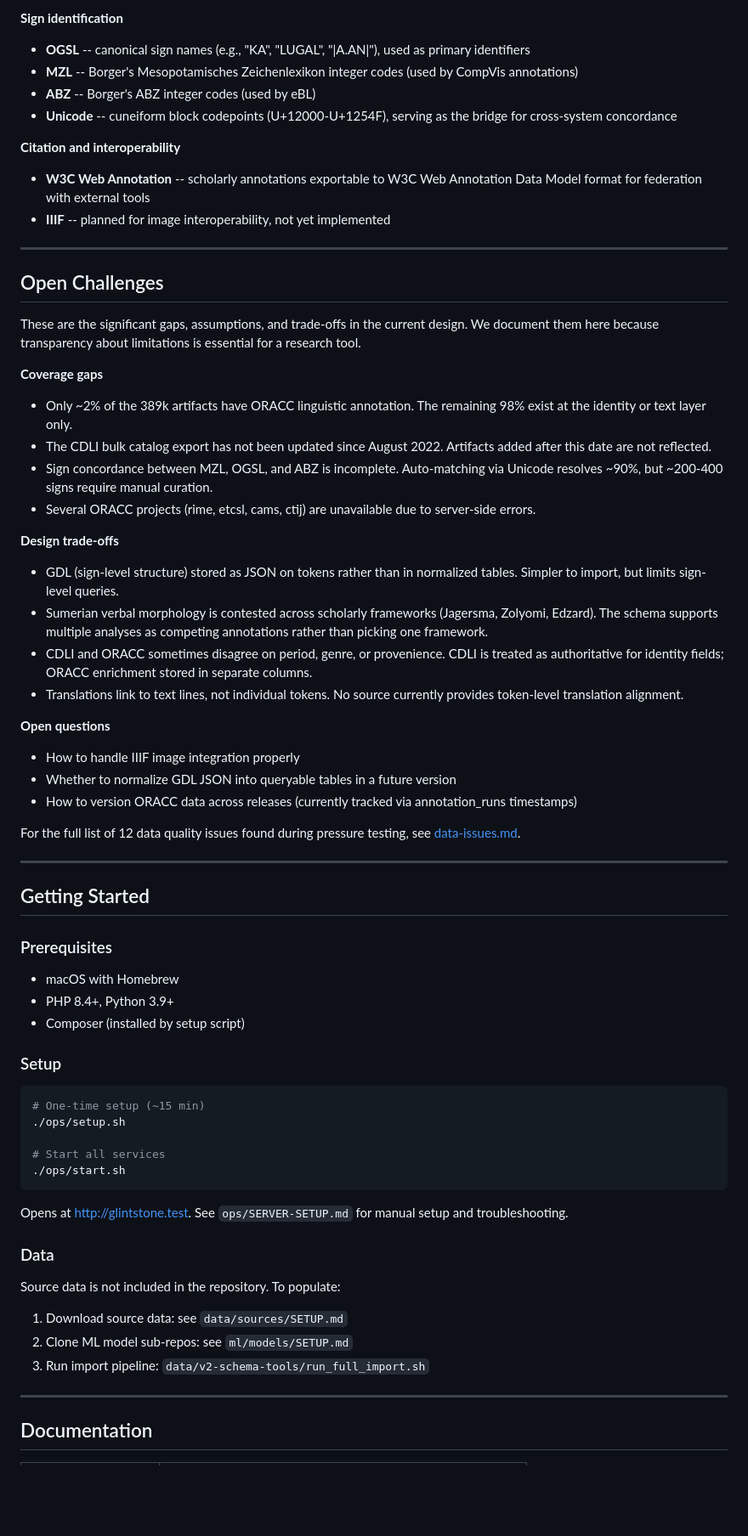
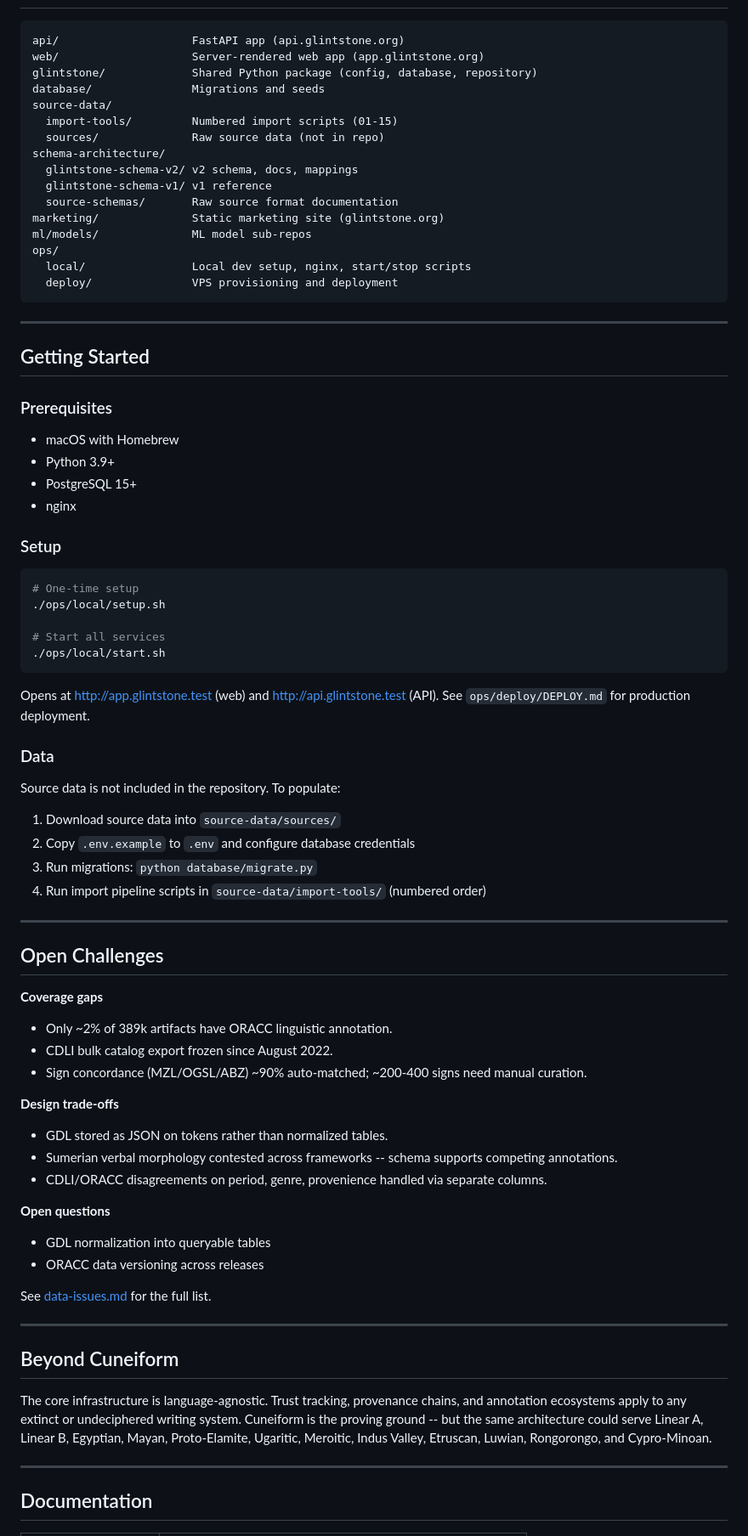
Before and after one commit to wittkensis/glintstone, a Markdown page: README.md, the part around one of its changes. Shown at 85% size. Drawn GitHub-style; blank space fills up the shorter version.

````diff
--- a/README.md
+++ b/README.md
@@ -114,37 +120,21 @@ Glintstone works with several identification, annotation, and interchange format
-**Sign identification**
-- **OGSL** -- canonical sign names (e.g., "KA", "LUGAL", "|A.AN|"), used as primary identifiers
-- **MZL** -- Borger's Mesopotamisches Zeichenlexikon integer codes (used by CompVis annotations)
-- **ABZ** -- Borger's ABZ integer codes (used by eBL)
-- **Unicode** -- cuneiform block codepoints (U+12000-U+1254F), serving as the bridge for cross-system concordance
-
-**Citation and interoperability**
-- **W3C Web Annotation** -- scholarly annotations exportable to W3C Web Annotation Data Model format for federation with external tools
-- **IIIF** -- planned for image interoperability, not yet implemented
-
----
-
-## Open Challenges
-
-These are the significant gaps, assumptions, and trade-offs in the current design. We document them here because transparency about limitations is essential for a research tool.
-
-**Coverage gaps**
-- Only ~2% of the 389k artifacts have ORACC linguistic annotation. The remaining 98% exist at the identity or text layer only.
-- The CDLI bulk catalog export has not been updated since August 2022. Artifacts added after this date are not reflected.
-- Sign concordance between MZL, OGSL, and ABZ is incomplete. Auto-matching via Unicode resolves ~90%, but ~200-400 signs require manual curation.
-- Several ORACC projects (rime, etcsl, cams, ctij) are unavailable due to server-side errors.
-
-**Design trade-offs**
-- GDL (sign-level structure) stored as JSON on tokens rather than in normalized tables. Simpler to import, but limits sign-level queries.
-- Sumerian verbal morphology is contested across scholarly frameworks (Jagersma, Zolyomi, Edzard). The schema supports multiple analyses as competing annotations rather than picking one framework.
-- CDLI and ORACC sometimes disagree on period, genre, or provenience. CDLI is treated as authoritative for identity fields; ORACC enrichment stored in separate columns.
-- Translations link to text lines, not individual tokens. No source currently provides token-level translation alignment.
-
-**Open questions**
-- How to handle IIIF image integration properly
-- Whether to normalize GDL JSON into queryable tables in a future version
-- How to version ORACC data across releases (currently tracked via annotation_runs timestamps)
-
-For the full list of 12 data quality issues found during pressure testing, see [data-issues.md](schema-architecture/glintstone-schema-v2/data-issues.md).
+```
+api/                    FastAPI app (api.glintstone.org)
+web/                    Server-rendered web app (app.glintstone.org)
+glintstone/             Shared Python package (config, database, repository)
+database/               Migrations and seeds
+source-data/
+  import-tools/         Numbered import scripts (01-15)
+  sources/              Raw source data (not in repo)
+schema-architecture/
+  glintstone-schema-v2/ v2 schema, docs, mappings
+  glintstone-schema-v1/ v1 reference
+  source-schemas/       Raw source format documentation
+marketing/              Static marketing site (glintstone.org)
+ml/models/              ML model sub-repos
+ops/
+  local/                Local dev setup, nginx, start/stop scripts
+  deploy/               VPS provisioning and deployment
+```
 
 ---
 
@@ -153,28 +143,56 @@ For the full list of 12 data quality issues found during pressure testing, see [
 ### Prerequisites
 
 - macOS with Homebrew
-- PHP 8.4+, Python 3.9+
-- Composer (installed by setup script)
+- Python 3.9+
+- PostgreSQL 15+
+- nginx
 
 ### Setup
 
 ```bash
-# One-time setup (~15 min)
-./ops/setup.sh
+# One-time setup
+./ops/local/setup.sh
 
 # Start all services
-./ops/start.sh
+./ops/local/start.sh
 ```
 
-Opens at http://glintstone.test. See `ops/SERVER-SETUP.md` for manual setup and troubleshooting.
+Opens at http://app.glintstone.test (web) and http://api.glintstone.test (API). See `ops/deploy/DEPLOY.md` for production deployment.
 
 ### Data
 
 Source data is not included in the repository. To populate:
 
-1. Download source data: see `data/sources/SETUP.md`
-2. Clone ML model sub-repos: see `ml/models/SETUP.md`
-3. Run import pipeline: `data/v2-schema-tools/run_full_import.sh`
+1. Download source data into `source-data/sources/`
+2. Copy `.env.example` to `.env` and configure database credentials
+3. Run migrations: `python database/migrate.py`
+4. Run import pipeline scripts in `source-data/import-tools/` (numbered order)
+
+---
+
+## Open Challenges
+
+**Coverage gaps**
+- Only ~2% of 389k artifacts have ORACC linguistic annotation.
+- CDLI bulk catalog export frozen since August 2022.
+- Sign concordance (MZL/OGSL/ABZ) ~90% auto-matched; ~200-400 signs need manual curation.
+
+**Design trade-offs**
+- GDL stored as JSON on tokens rather than normalized tables.
+- Sumerian verbal morphology contested across frameworks -- schema supports competing annotations.
+- CDLI/ORACC disagreements on period, genre, provenience handled via separate columns.
+
+**Open questions**
+- GDL normalization into queryable tables
+- ORACC data versioning across releases
+
+See [data-issues.md](schema-architecture/glintstone-schema-v2/data-issues.md) for the full list.
+
+---
+
+## Beyond Cuneiform
+
+The core infrastructure is language-agnostic. Trust tracking, provenance chains, and annotation ecosystems apply to any extinct or undeciphered writing system. Cuneiform is the proving ground -- but the same architecture could serve Linear A, Linear B, Egyptian, Mayan, Proto-Elamite, Ugaritic, Meroitic, Indus Valley, Etruscan, Luwian, Rongorongo, and Cypro-Minoan.
 
 ---
 
````
Also changed, not shown: other parts of README.md (+105 -82 lines).
